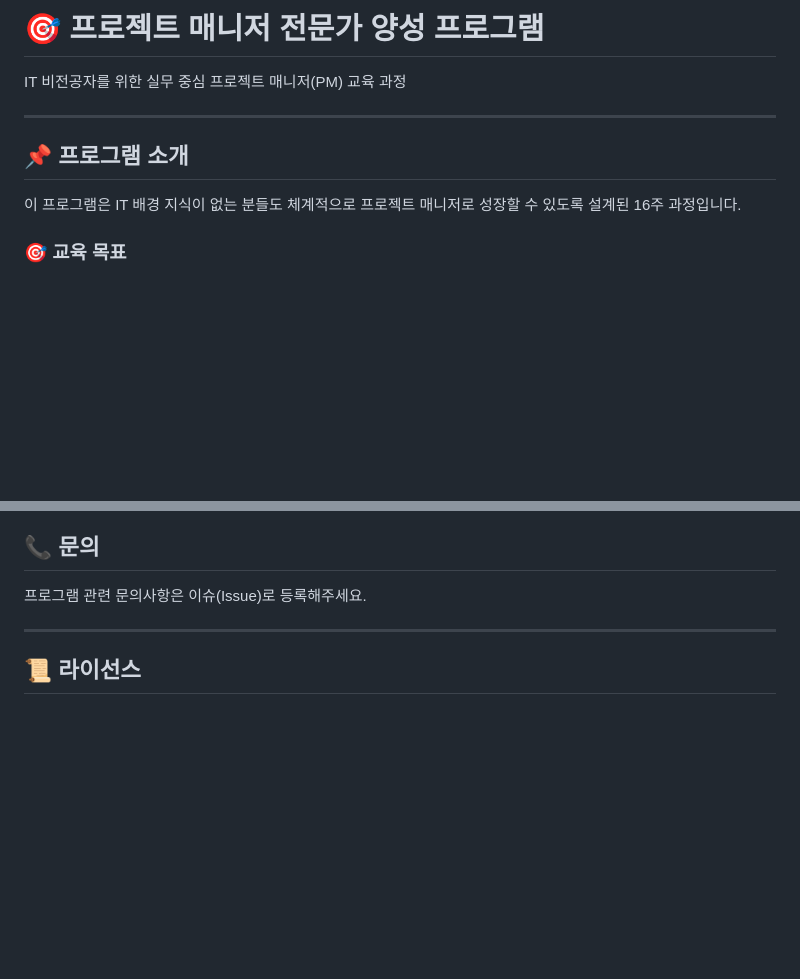
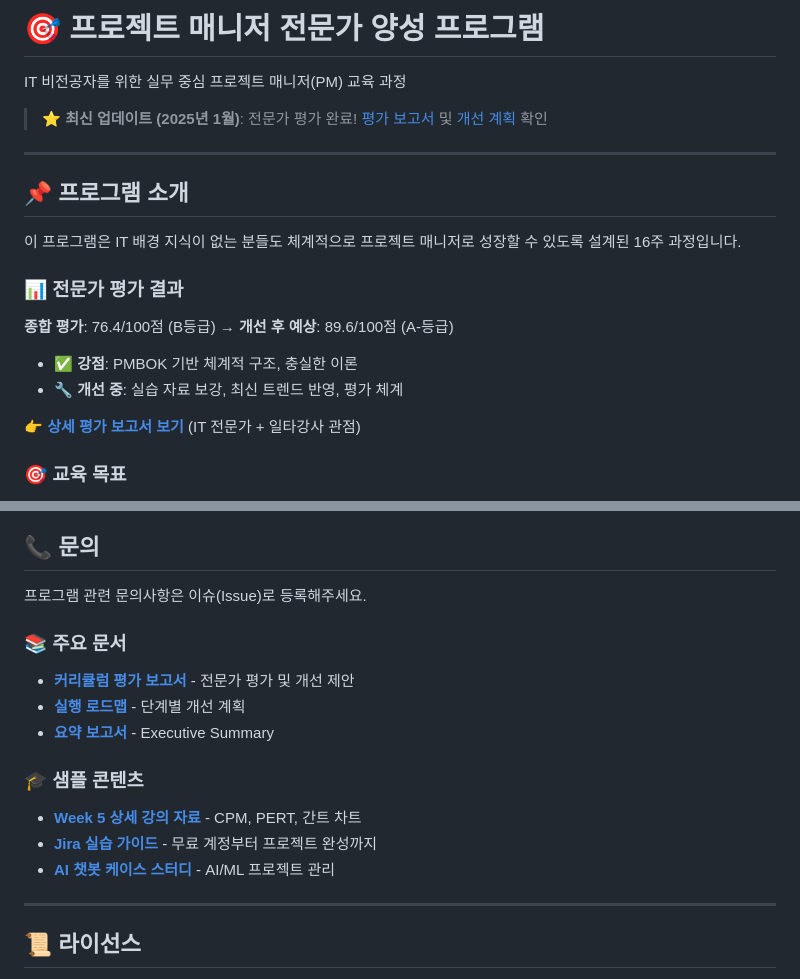
Before and after one commit to goodhitpe/pm-expert-training, a Markdown page: README.md, 2 parts joined by grey strips. GitHub-like rendering; blank space fills up the shorter version.

Commit message:
Update README with evaluation results and new document links
Co-authored-by: goodhitpe <128777901+goodhitpe@users.noreply.github.com>

```diff
--- a/README.md
+++ b/README.md
@@ -1,12 +1,22 @@
 # 🎯 프로젝트 매니저 전문가 양성 프로그램
 
 IT 비전공자를 위한 실무 중심 프로젝트 매니저(PM) 교육 과정
+
+> **⭐ 최신 업데이트 (2025년 1월)**: 전문가 평가 완료! [평가 보고서](./CURRICULUM_EVALUATION.md) 및 [개선 계획](./IMPLEMENTATION_ROADMAP.md) 확인
 
 ---
 
 ## 📌 프로그램 소개
 
 이 프로그램은 IT 배경 지식이 없는 분들도 체계적으로 프로젝트 매니저로 성장할 수 있도록 설계된 16주 과정입니다.
+
+### 📊 전문가 평가 결과
+**종합 평가**: 76.4/100점 (B등급) → **개선 후 예상**: 89.6/100점 (A-등급)
+
+- ✅ **강점**: PMBOK 기반 체계적 구조, 충실한 이론
+- 🔧 **개선 중**: 실습 자료 보강, 최신 트렌드 반영, 평가 체계
+
+👉 **[상세 평가 보고서 보기](./CURRICULUM_EVALUATION.md)** (IT 전문가 + 일타강사 관점)
 
 ### 🎯 교육 목표
 - ✅ 프로젝트 관리 기본 개념부터 실전 적용까지
@@ -144,6 +154,16 @@ pm-expert-training/
 
 프로그램 관련 문의사항은 이슈(Issue)로 등록해주세요.
 
+### 📚 주요 문서
+- **[커리큘럼 평가 보고서](./CURRICULUM_EVALUATION.md)** - 전문가 평가 및 개선 제안
+- **[실행 로드맵](./IMPLEMENTATION_ROADMAP.md)** - 단계별 개선 계획
+- **[요약 보고서](./SUMMARY_REPORT.md)** - Executive Summary
+
+### 🎓 샘플 콘텐츠
+- **[Week 5 상세 강의 자료](./curriculum/week05-schedule-management/detailed-lecture-materials.md)** - CPM, PERT, 간트 차트
+- **[Jira 실습 가이드](./guides/jira-setup-guide.md)** - 무료 계정부터 프로젝트 완성까지
+- **[AI 챗봇 케이스 스터디](./case-studies/case06-ai-chatbot-project.md)** - AI/ML 프로젝트 관리
+
 ---
 
 ## 📜 라이선스
```
